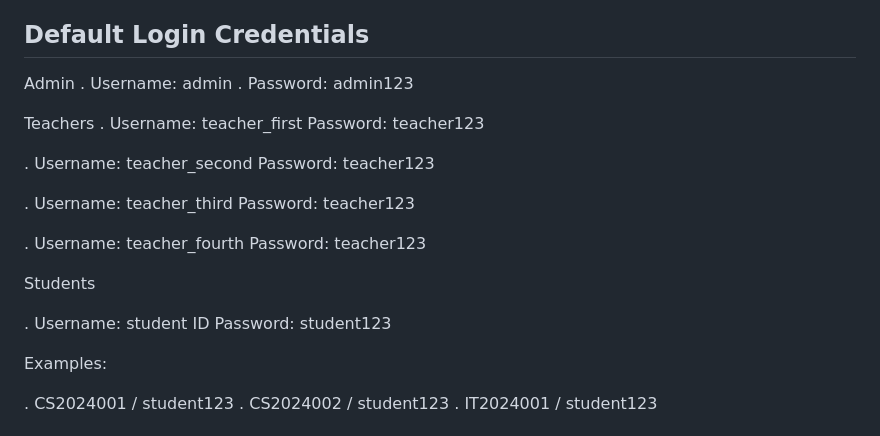
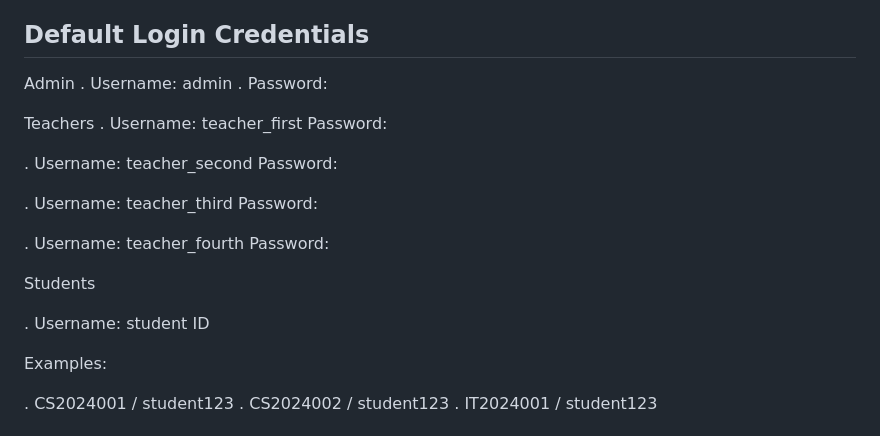
Before and after one commit to asmitdahiya54/minor-project-projexa, a Markdown page: README.md, the part around the change. GitHub-like rendering.

Commit message:
Remove default passwords from README
Removed default passwords for admin and teachers.

```diff
--- a/README.md
+++ b/README.md
@@ -104,25 +104,24 @@ User Roles
 
 Admin
 . Username: admin
-. Password: admin123
+. Password:
 
 Teachers
 . Username: teacher_first
-Password: teacher123
+Password:
 
 . Username: teacher_second
-Password: teacher123
+Password:
 
 . Username: teacher_third
-Password: teacher123
+Password:
 
 . Username: teacher_fourth
-Password: teacher123
+Password:
 
 Students
 
 . Username: student ID
-  Password: student123
 
 Examples:
 
```
